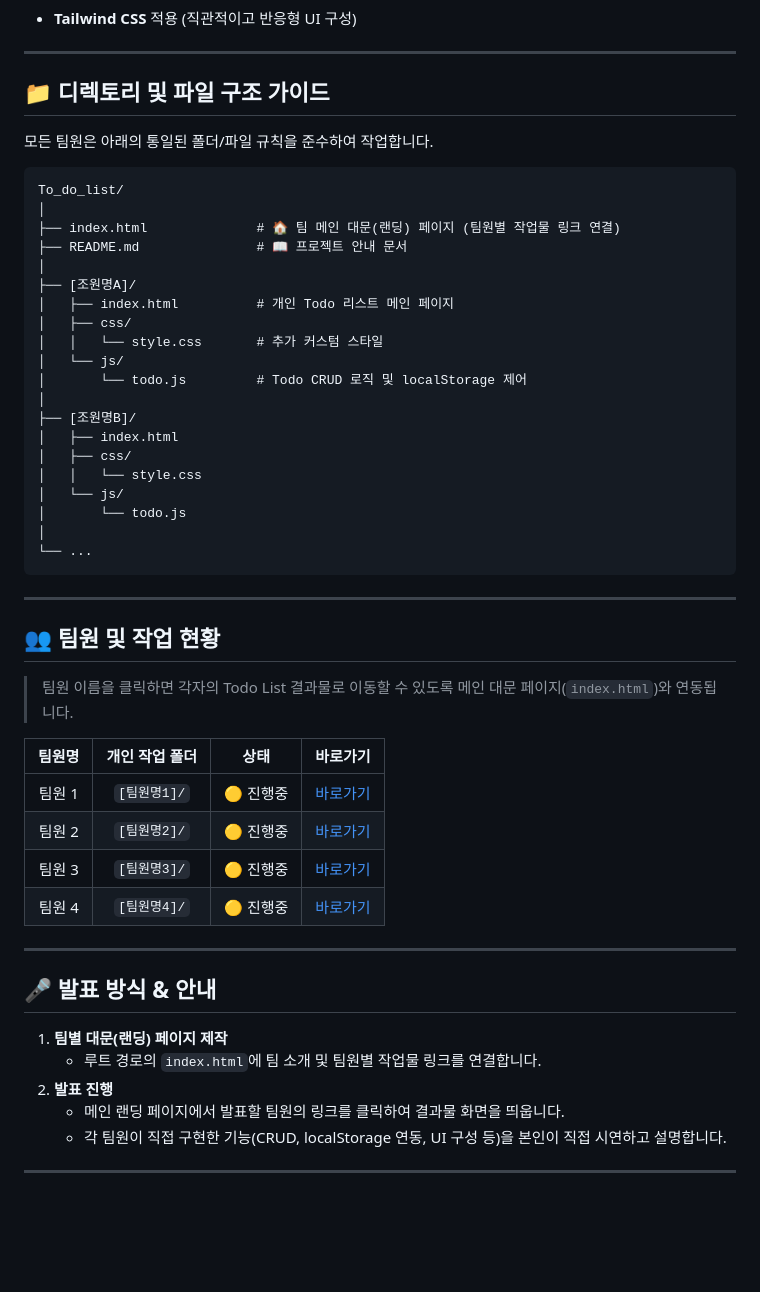
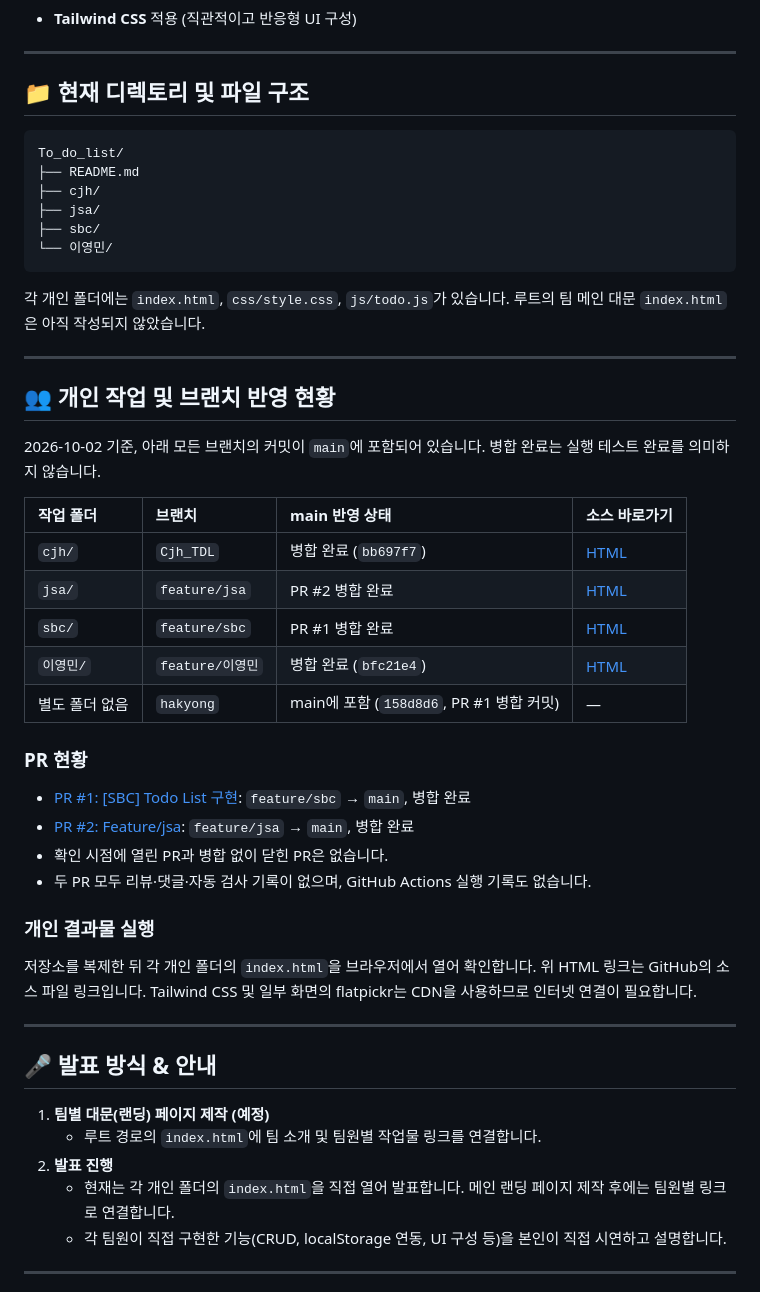
Before and after one commit to aiopenjh/To_do_list, a Markdown page: README.md, the part around the change. Drawn GitHub-style; blank space fills up the shorter version.

Commit message:
실제 작업 폴더와 전체 브랜치 및 PR 병합 현황으로 README 최신화

````diff
--- a/README.md
+++ b/README.md
@@ -28,54 +28,55 @@
 
 ---
 
-## 📁 디렉토리 및 파일 구조 가이드
-
-모든 팀원은 아래의 통일된 폴더/파일 규칙을 준수하여 작업합니다.
+## 📁 현재 디렉토리 및 파일 구조
 
 ```text
 To_do_list/
-│
-├── index.html              # 🏠 팀 메인 대문(랜딩) 페이지 (팀원별 작업물 링크 연결)
-├── README.md               # 📖 프로젝트 안내 문서
-│
-├── [조원명A]/
-│   ├── index.html          # 개인 Todo 리스트 메인 페이지
-│   ├── css/
-│   │   └── style.css       # 추가 커스텀 스타일
-│   └── js/
-│       └── todo.js         # Todo CRUD 로직 및 localStorage 제어
-│
-├── [조원명B]/
-│   ├── index.html
-│   ├── css/
-│   │   └── style.css
-│   └── js/
-│       └── todo.js
-│
-└── ...
+├── README.md
+├── cjh/
+├── jsa/
+├── sbc/
+└── 이영민/
 ```
+
+각 개인 폴더에는 `index.html`, `css/style.css`, `js/todo.js`가 있습니다.
+루트의 팀 메인 대문 `index.html`은 아직 작성되지 않았습니다.
 
 ---
 
-## 👥 팀원 및 작업 현황
+## 👥 개인 작업 및 브랜치 반영 현황
 
-> 팀원 이름을 클릭하면 각자의 Todo List 결과물로 이동할 수 있도록 메인 대문 페이지(`index.html`)와 연동됩니다.
+2026-10-02 기준, 아래 모든 브랜치의 커밋이 `main`에 포함되어 있습니다.
+병합 완료는 실행 테스트 완료를 의미하지 않습니다.
 
-| 팀원명 | 개인 작업 폴더 | 상태 | 바로가기 |
-| :---: | :---: | :---: | :---: |
-| 팀원 1 | `[팀원명1]/` | 🟡 진행중 | [바로가기](./) |
-| 팀원 2 | `[팀원명2]/` | 🟡 진행중 | [바로가기](./) |
-| 팀원 3 | `[팀원명3]/` | 🟡 진행중 | [바로가기](./) |
-| 팀원 4 | `[팀원명4]/` | 🟡 진행중 | [바로가기](./) |
+| 작업 폴더 | 브랜치 | main 반영 상태 | 소스 바로가기 |
+| :--- | :--- | :--- | :--- |
+| `cjh/` | `Cjh_TDL` | 병합 완료 (`bb697f7`) | [HTML](./cjh/index.html) |
+| `jsa/` | `feature/jsa` | PR #2 병합 완료 | [HTML](./jsa/index.html) |
+| `sbc/` | `feature/sbc` | PR #1 병합 완료 | [HTML](./sbc/index.html) |
+| `이영민/` | `feature/이영민` | 병합 완료 (`bfc21e4`) | [HTML](./이영민/index.html) |
+| 별도 폴더 없음 | `hakyong` | main에 포함 (`158d8d6`, PR #1 병합 커밋) | — |
+
+### PR 현황
+
+- [PR #1: [SBC] Todo List 구현](https://github.com/aiopenjh/To_do_list/pull/1): `feature/sbc` → `main`, 병합 완료
+- [PR #2: Feature/jsa](https://github.com/aiopenjh/To_do_list/pull/2): `feature/jsa` → `main`, 병합 완료
+- 확인 시점에 열린 PR과 병합 없이 닫힌 PR은 없습니다.
+- 두 PR 모두 리뷰·댓글·자동 검사 기록이 없으며, GitHub Actions 실행 기록도 없습니다.
+
+### 개인 결과물 실행
+
+저장소를 복제한 뒤 각 개인 폴더의 `index.html`을 브라우저에서 열어 확인합니다.
+위 HTML 링크는 GitHub의 소스 파일 링크입니다.
+Tailwind CSS 및 일부 화면의 flatpickr는 CDN을 사용하므로 인터넷 연결이 필요합니다.
 
 ---
-
 ## 🎤 발표 방식 & 안내
 
-1. **팀별 대문(랜딩) 페이지 제작**
+1. **팀별 대문(랜딩) 페이지 제작 (예정)**
    - 루트 경로의 `index.html`에 팀 소개 및 팀원별 작업물 링크를 연결합니다.
 2. **발표 진행**
-   - 메인 랜딩 페이지에서 발표할 팀원의 링크를 클릭하여 결과물 화면을 띄웁니다.
+   - 현재는 각 개인 폴더의 `index.html`을 직접 열어 발표합니다. 메인 랜딩 페이지 제작 후에는 팀원별 링크로 연결합니다.
    - 각 팀원이 직접 구현한 기능(CRUD, localStorage 연동, UI 구성 등)을 본인이 직접 시연하고 설명합니다.
 
 ---
````
